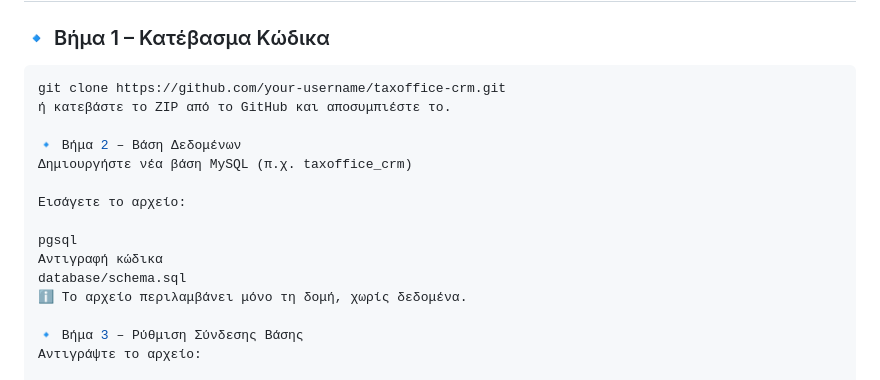
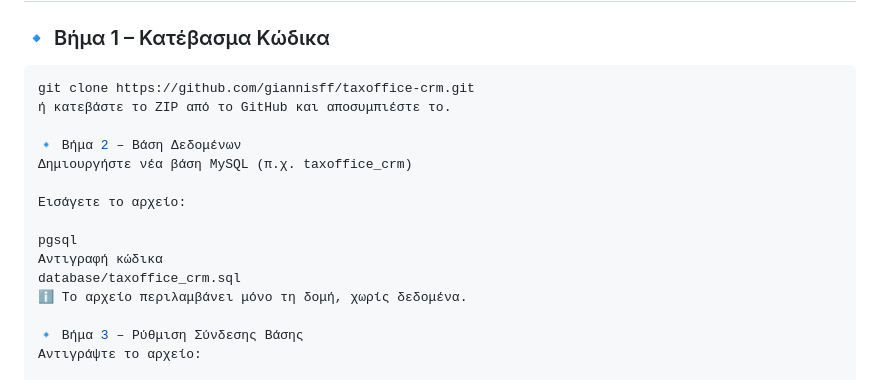
Before and after one commit to Giannisff/taxoffice-crm, a Markdown page: README.md, the part around the change. Rendered like a GitHub page.

````diff
--- a/README.md
+++ b/README.md
@@ -62,7 +62,7 @@ yaml
 ### 🔹 Βήμα 1 – Κατέβασμα Κώδικα
 
 ```bash
-git clone https://github.com/your-username/taxoffice-crm.git
+git clone https://github.com/giannisff/taxoffice-crm.git
 ή κατεβάστε το ZIP από το GitHub και αποσυμπιέστε το.
 
 🔹 Βήμα 2 – Βάση Δεδομένων
@@ -72,7 +72,7 @@ git clone https://github.com/your-username/taxoffice-crm.git
 
 pgsql
 Αντιγραφή κώδικα
-database/schema.sql
+database/taxoffice_crm.sql
 ℹ️ Το αρχείο περιλαμβάνει μόνο τη δομή, χωρίς δεδομένα.
 
 🔹 Βήμα 3 – Ρύθμιση Σύνδεσης Βάσης
````
